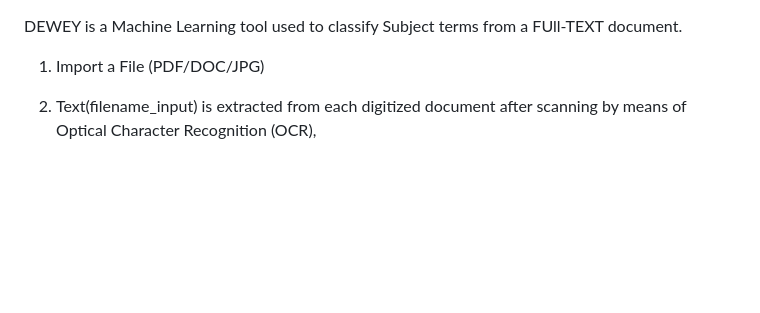
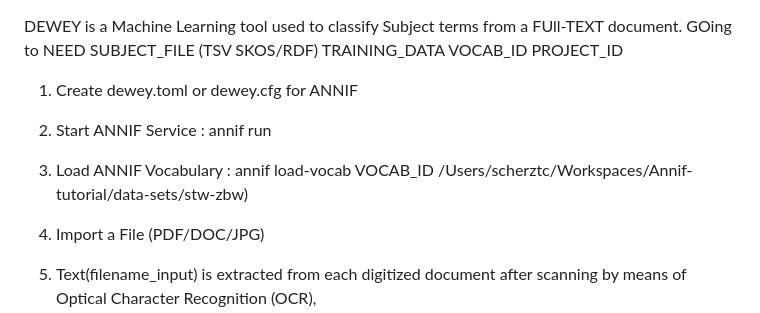
Before and after one commit to scherztc/dewey, a Markdown page: README.md, the part around the change printed below. GitHub-like rendering; blank space fills up the shorter version.

```diff
--- a/README.md
+++ b/README.md
@@ -1,5 +1,13 @@
 DEWEY is a Machine Learning tool used to classify Subject terms from a FUll-TEXT document.
+GOing to NEED
+   SUBJECT_FILE (TSV SKOS/RDF)
+   TRAINING_DATA
+   VOCAB_ID
+   PROJECT_ID
 
+1. Create dewey.toml or dewey.cfg for ANNIF
+1.  Start ANNIF Service   :  annif run
+1.  Load  ANNIF Vocabulary : annif load-vocab VOCAB_ID /Users/scherztc/Workspaces/Annif-tutorial/data-sets/stw-zbw)
 1. Import a File (PDF/DOC/JPG)
 1. Text(filename_input) is extracted from each digitized document after scanning by means of Optical Character Recognition (OCR),
 1. Test(filename_input) will be Pre-Processed. Preprocessing allows us to clean unstructured text
```
Also changed, not shown: other parts of README.md (+83 -6 lines).
